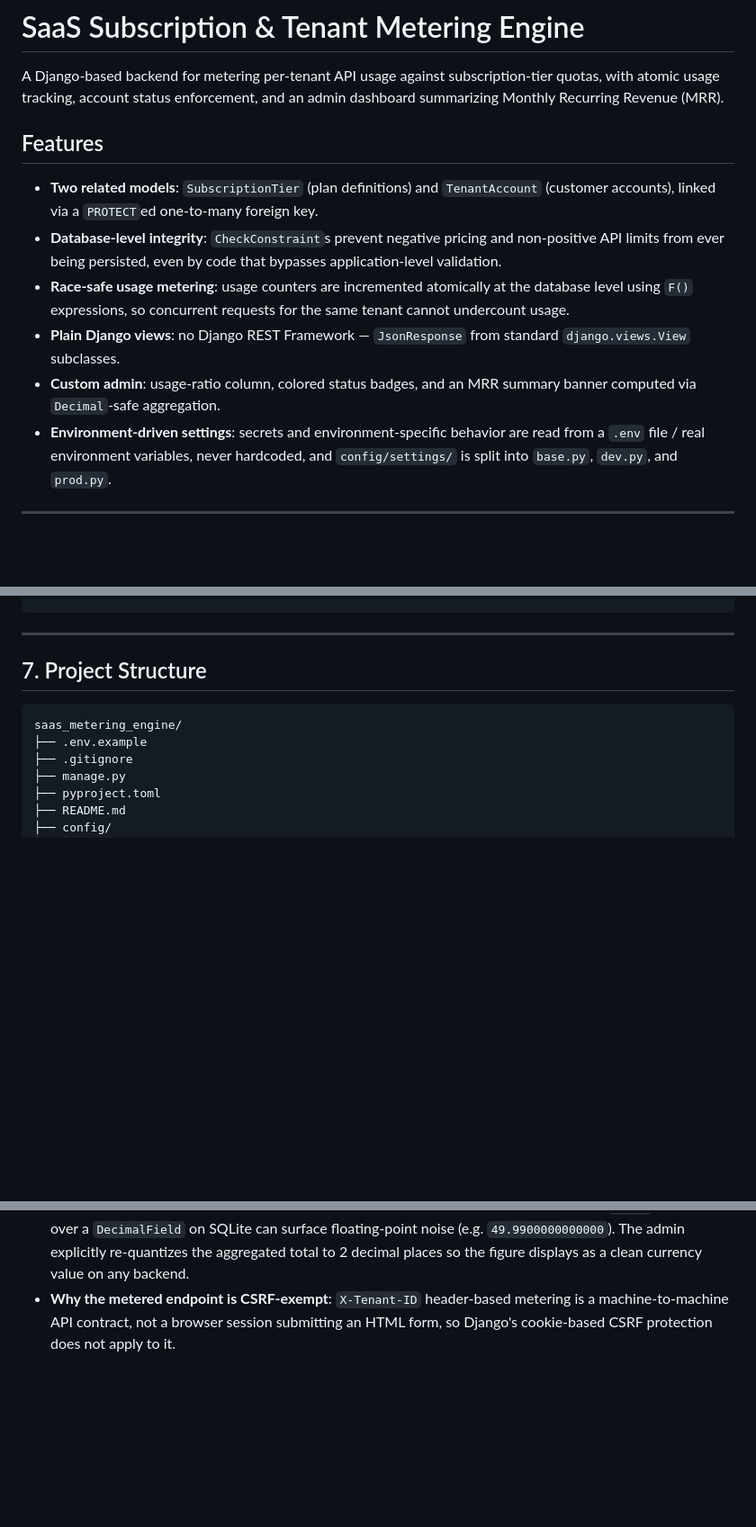
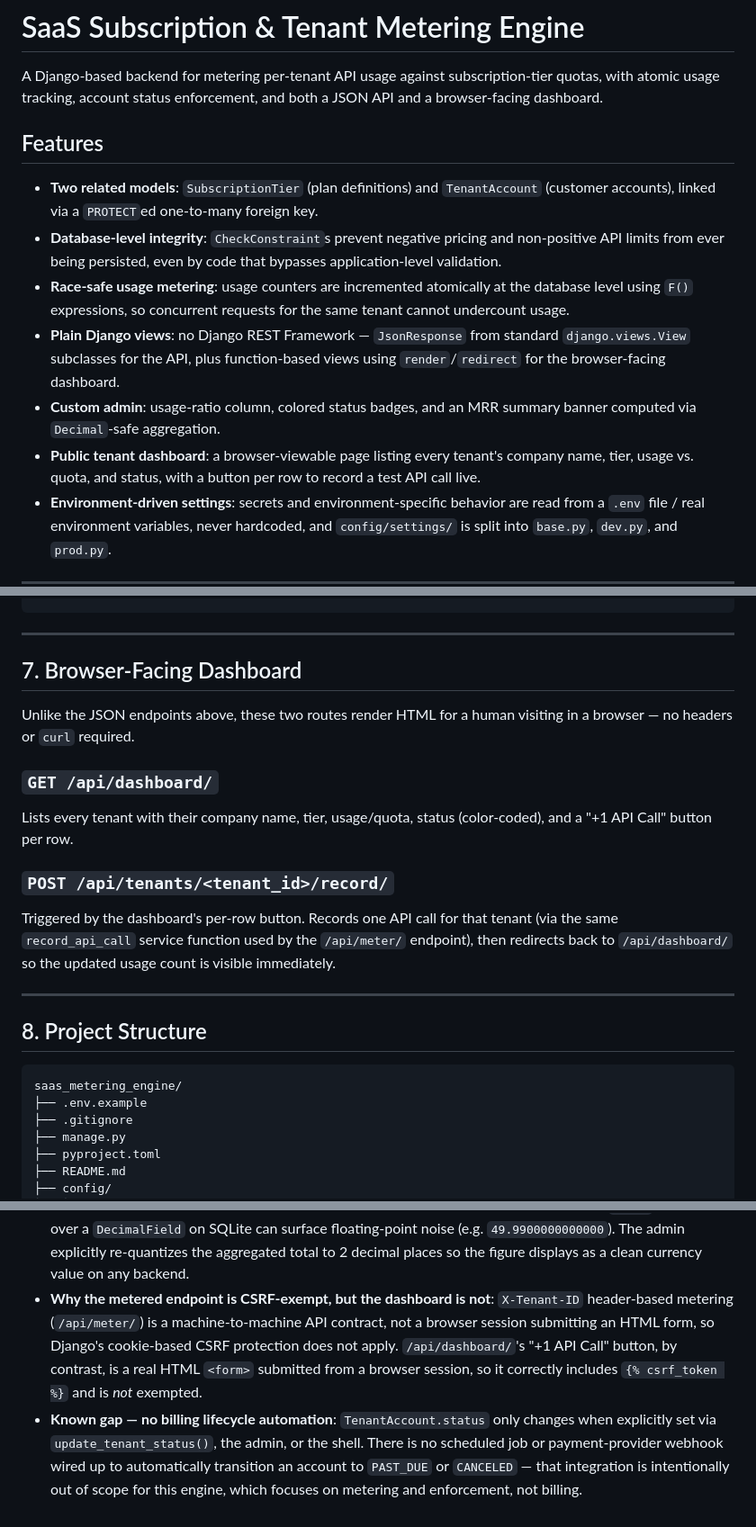
Before and after one commit to Kimberlywangari/saas_metering_engine, a Markdown page: README.md, 3 parts joined by grey strips. Shown at 90% size. Drawn GitHub-style; blank space fills up the shorter version.

````diff
--- a/README.md
+++ b/README.md
@@ -2,8 +2,7 @@
 
 A Django-based backend for metering per-tenant API usage against
 subscription-tier quotas, with atomic usage tracking, account status
-enforcement, and an admin dashboard summarizing Monthly Recurring Revenue
-(MRR).
+enforcement, and both a JSON API and a browser-facing dashboard.
 
 ## Features
 
@@ -17,9 +16,13 @@ enforcement, and an admin dashboard summarizing Monthly Recurring Revenue
   at the database level using `F()` expressions, so concurrent requests
   for the same tenant cannot undercount usage.
 - **Plain Django views**: no Django REST Framework — `JsonResponse` from
-  standard `django.views.View` subclasses.
+  standard `django.views.View` subclasses for the API, plus function-based
+  views using `render`/`redirect` for the browser-facing dashboard.
 - **Custom admin**: usage-ratio column, colored status badges, and an MRR
   summary banner computed via `Decimal`-safe aggregation.
+- **Public tenant dashboard**: a browser-viewable page listing every
+  tenant's company name, tier, usage vs. quota, and status, with a button
+  per row to record a test API call live.
 - **Environment-driven settings**: secrets and environment-specific
   behavior are read from a `.env` file / real environment variables, never
   hardcoded, and `config/settings/` is split into `base.py`, `dev.py`, and
@@ -203,7 +205,26 @@ curl http://127.0.0.1:8000/api/tenants/usage/ \
 
 ---
 
-## 7. Project Structure
+## 7. Browser-Facing Dashboard
+
+Unlike the JSON endpoints above, these two routes render HTML for a human
+visiting in a browser — no headers or `curl` required.
+
+### `GET /api/dashboard/`
+
+Lists every tenant with their company name, tier, usage/quota, status
+(color-coded), and a "+1 API Call" button per row.
+
+### `POST /api/tenants/<tenant_id>/record/`
+
+Triggered by the dashboard's per-row button. Records one API call for
+that tenant (via the same `record_api_call` service function used by the
+`/api/meter/` endpoint), then redirects back to `/api/dashboard/` so the
+updated usage count is visible immediately.
+
+---
+
+## 8. Project Structure
 
 ```
 saas_metering_engine/
@@ -254,7 +279,16 @@ saas_metering_engine/
   surface floating-point noise (e.g. `49.9900000000000`). The admin
   explicitly re-quantizes the aggregated total to 2 decimal places so the
   figure displays as a clean currency value on any backend.
-- **Why the metered endpoint is CSRF-exempt**: `X-Tenant-ID` header-based
-  metering is a machine-to-machine API contract, not a browser session
-  submitting an HTML form, so Django's cookie-based CSRF protection does
-  not apply to it.
+- **Why the metered endpoint is CSRF-exempt, but the dashboard is not**:
+  `X-Tenant-ID` header-based metering (`/api/meter/`) is a
+  machine-to-machine API contract, not a browser session submitting an
+  HTML form, so Django's cookie-based CSRF protection does not apply.
+  `/api/dashboard/`'s "+1 API Call" button, by contrast, is a real HTML
+  `<form>` submitted from a browser session, so it correctly includes
+  `{% csrf_token %}` and is *not* exempted.
+- **Known gap — no billing lifecycle automation**: `TenantAccount.status`
+  only changes when explicitly set via `update_tenant_status()`, the
+  admin, or the shell. There is no scheduled job or payment-provider
+  webhook wired up to automatically transition an account to `PAST_DUE`
+  or `CANCELED` — that integration is intentionally out of scope for this
+  engine, which focuses on metering and enforcement, not billing.
````
Also changed, not shown: other parts of README.md (+13 -10 lines).
